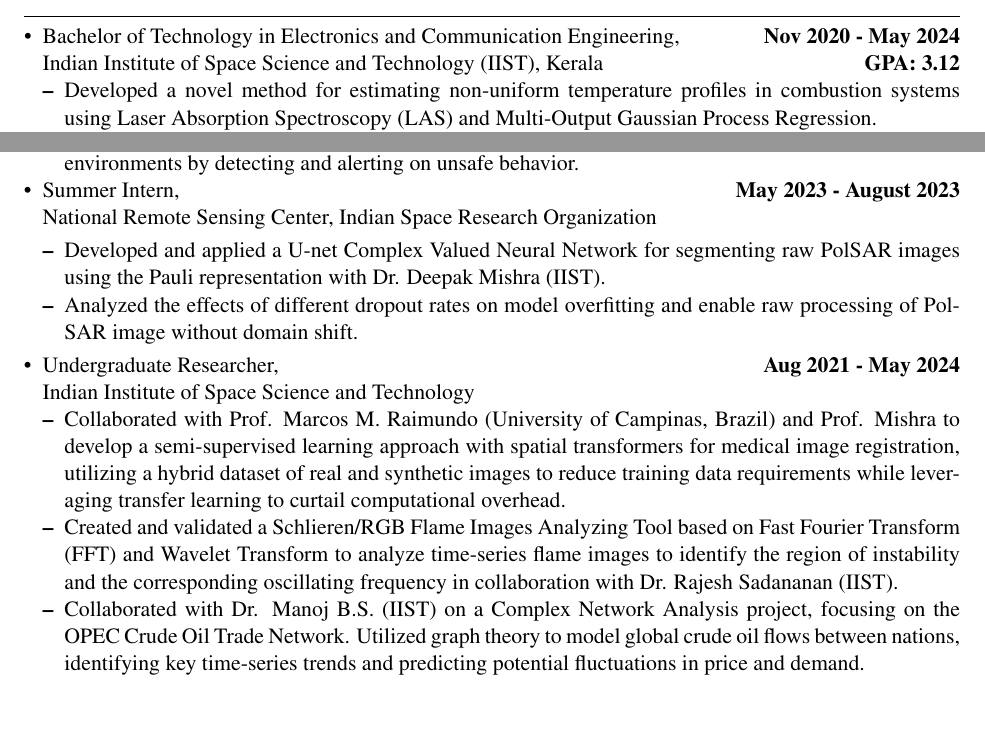
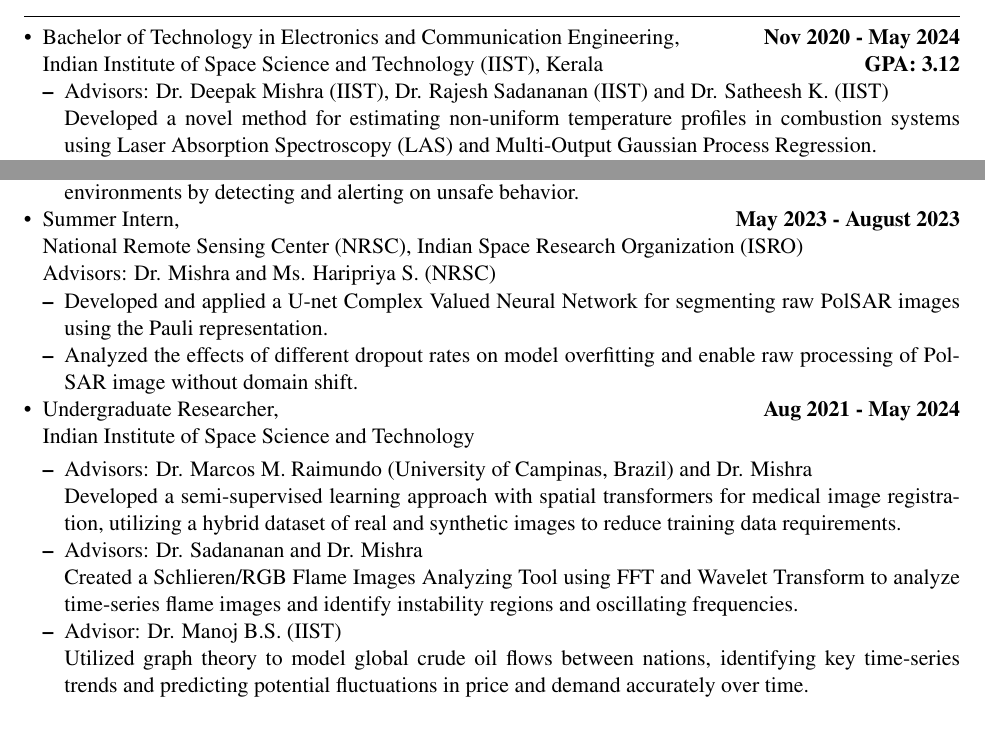
Before and after one commit to CaffineAddic/my-cv, a LaTeX CV (CV.tex): two parts of page 1 of 2, joined at a grey line, cut so that both start at the same text. Compiled offline with pdfLaTeX.

Commit message:
added advisors

```diff
--- a/CV.tex
+++ b/CV.tex
@@ -56,7 +56,9 @@
 		\item Bachelor of Technology in Electronics and Communication Engineering, \hfill \textbf{Nov 2020 - May 2024} \\
 		Indian Institute of Space Science and Technology (IIST), Kerala \hfill \textbf{GPA: 3.12}
 		\begin{itemize}[leftmargin=*,noitemsep,topsep=0pt]
-			\item Developed a novel method for estimating non-uniform temperature profiles in combustion systems using Laser Absorption Spectroscopy (LAS) and Multi-Output Gaussian Process Regression.
+
+			\item 	Advisors: Dr. Deepak Mishra (IIST), Dr. Rajesh Sadananan (IIST) and Dr. Satheesh K. (IIST) \\
+			Developed a novel method for estimating non-uniform temperature profiles in combustion systems using Laser Absorption Spectroscopy (LAS) and Multi-Output Gaussian Process Regression.
 			\item Scholarship from Department of Space, Govt. of India.
 		\end{itemize}
 		\item High School Diploma, XII (Central Board of Secondary Education), \hfill \textbf{2018 - 2020}\\
@@ -79,21 +81,41 @@
 
 
 \item Summer Intern, \hfill \textbf{May 2023 - August 2023}\\
-		National Remote Sensing Center, Indian Space Research Organization
-
+National Remote Sensing Center (NRSC), Indian Space Research Organization (ISRO)\\
+Advisors: Dr. Mishra and Ms. Haripriya S. (NRSC)
 \begin{itemize}[leftmargin=*,noitemsep,topsep=0pt]
-			\item Developed and applied a U-net Complex Valued Neural Network for segmenting raw PolSAR images using the Pauli representation with Dr. Deepak Mishra (IIST).
-			\item Analyzed the effects of  different dropout rates on model overfitting and enable raw processing of PolSAR image without domain shift.
+	\item Developed and applied a U-net Complex Valued Neural Network for segmenting raw PolSAR images using the Pauli representation.
+	\item Analyzed the effects of different dropout rates on model overfitting and enable raw processing of PolSAR image without domain shift.
 \end{itemize}
 
+\begin{comment}
 			\item Undergraduate Researcher, \hfill \textbf{Aug 2021 - May 2024} \\
 	Indian Institute of Space Science and Technology
 	\begin{itemize}[leftmargin=*,noitemsep,topsep=0pt]
-			\item Collaborated with Prof. Marcos M. Raimundo (University of Campinas, Brazil) and Prof. Mishra to develop a semi-supervised learning approach with spatial transformers for medical image registration, utilizing a hybrid dataset of real and synthetic images to reduce training data requirements while leveraging transfer learning to curtail computational overhead.
+		\item Collaborated with Dr. Marcos M. Raimundo (University of Campinas, Brazil) and Dr. Mishra to develop a semi-supervised learning approach with spatial transformers for medical image registration, utilizing a hybrid dataset of real and synthetic images to reduce training data requirements while leveraging transfer learning to curtail computational overhead.
 		\item Created and validated a Schlieren/RGB Flame Images Analyzing Tool based on Fast Fourier Transform (FFT) and Wavelet Transform to analyze time-series flame images to identify the region of instability and the corresponding oscillating frequency in collaboration with Dr. Rajesh
 		Sadananan (IIST).
 		\item Collaborated with Dr. Manoj B.S. (IIST) on a Complex Network Analysis project, focusing on the OPEC Crude Oil Trade Network. Utilized graph theory to model global crude oil flows between nations, identifying key time-series trends and predicting potential fluctuations in price and demand.
 	\end{itemize}
+	\end{itemize}
+\end{comment}
+
+	\item Undergraduate Researcher, \hfill \textbf{Aug 2021 - May 2024}
+
+	Indian Institute of Space Science and Technology
+
+	\begin{itemize}[leftmargin=*,noitemsep,topsep=0pt]
+		\item Advisors: Dr. Marcos M. Raimundo (University of Campinas, Brazil) and Dr. Mishra
+
+
+Developed a semi-supervised learning approach with spatial transformers for medical image registration, utilizing a hybrid dataset of real and synthetic images to reduce training data requirements.
+		\item Advisors: Dr. Sadananan and Dr. Mishra
+
+Created a Schlieren/RGB Flame Images Analyzing Tool using FFT and Wavelet Transform to analyze time-series flame images and identify instability regions and oscillating frequencies.
+		\item Advisor: Dr. Manoj B.S. (IIST)
+
+Utilized graph theory to model global crude oil flows between nations, identifying key time-series trends and predicting potential fluctuations in price and demand accurately over time.
+
 	\end{itemize}
 
 
```
Also changed, not shown: CV.pdf, CV.tex (2 more changed lines), 2 other files. Lines whose indentation alone changed are shown as unchanged.
